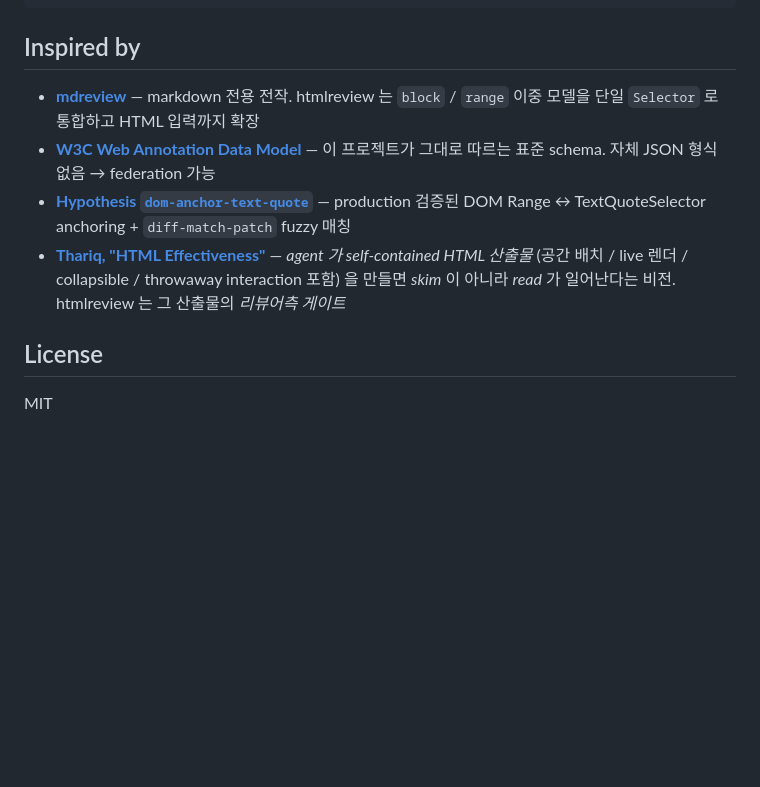
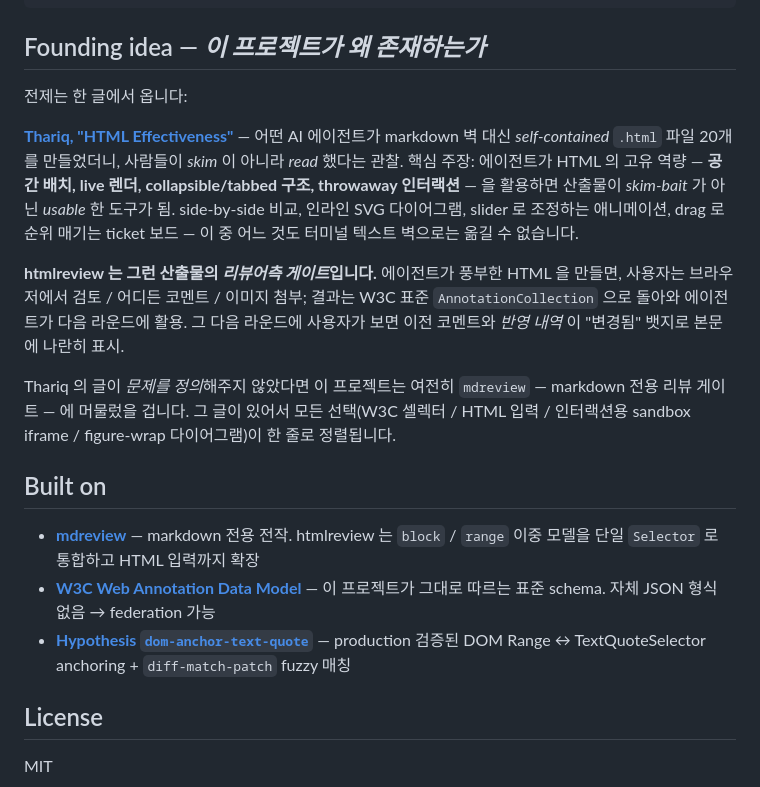
Before and after one commit to Sangminnn/htmlreview, a Markdown page: README.ko.md, the part around the change. GitHub-like rendering; blank space fills up the shorter version.

````diff
--- a/README.ko.md
+++ b/README.ko.md
@@ -131,12 +131,21 @@ npm run smoke           # end-to-end: stdin → render → 페이지 → submit
 npm run capture         # Playwright 로 스크린샷 3장 → docs/screenshots/
 ```
 
-## Inspired by
+## Founding idea — *이 프로젝트가 왜 존재하는가*
+
+전제는 한 글에서 옵니다:
+
+**[Thariq, "HTML Effectiveness"](https://thariqs.github.io/html-effectiveness/)** — 어떤 AI 에이전트가 markdown 벽 대신 *self-contained* `.html` 파일 20개를 만들었더니, 사람들이 *skim* 이 아니라 *read* 했다는 관찰. 핵심 주장: 에이전트가 HTML 의 고유 역량 — **공간 배치, live 렌더, collapsible/tabbed 구조, throwaway 인터랙션** — 을 활용하면 산출물이 *skim-bait* 가 아닌 *usable* 한 도구가 됨. side-by-side 비교, 인라인 SVG 다이어그램, slider 로 조정하는 애니메이션, drag 로 순위 매기는 ticket 보드 — 이 중 어느 것도 터미널 텍스트 벽으로는 옮길 수 없습니다.
+
+**htmlreview 는 그런 산출물의 *리뷰어측 게이트*입니다.** 에이전트가 풍부한 HTML 을 만들면, 사용자는 브라우저에서 검토 / 어디든 코멘트 / 이미지 첨부; 결과는 W3C 표준 `AnnotationCollection` 으로 돌아와 에이전트가 다음 라운드에 활용. 그 다음 라운드에 사용자가 보면 이전 코멘트와 *반영 내역* 이 "변경됨" 뱃지로 본문에 나란히 표시.
+
+Thariq 의 글이 *문제를 정의*해주지 않았다면 이 프로젝트는 여전히 `mdreview` — markdown 전용 리뷰 게이트 — 에 머물렀을 겁니다. 그 글이 있어서 모든 선택(W3C 셀렉터 / HTML 입력 / 인터랙션용 sandbox iframe / figure-wrap 다이어그램)이 한 줄로 정렬됩니다.
+
+## Built on
 
 - [**mdreview**](https://github.com/sangminnn/mdreview) — markdown 전용 전작. htmlreview 는 `block` / `range` 이중 모델을 단일 `Selector` 로 통합하고 HTML 입력까지 확장
 - [**W3C Web Annotation Data Model**](https://www.w3.org/TR/annotation-model/) — 이 프로젝트가 그대로 따르는 표준 schema. 자체 JSON 형식 없음 → federation 가능
 - [**Hypothesis `dom-anchor-text-quote`**](https://github.com/hypothesis/dom-anchor-text-quote) — production 검증된 DOM Range ↔ TextQuoteSelector anchoring + `diff-match-patch` fuzzy 매칭
-- [**Thariq, "HTML Effectiveness"**](https://thariqs.github.io/html-effectiveness/) — *agent 가 self-contained HTML 산출물* (공간 배치 / live 렌더 / collapsible / throwaway interaction 포함) 을 만들면 *skim* 이 아니라 *read* 가 일어난다는 비전. htmlreview 는 그 산출물의 *리뷰어측 게이트*
 
 ## License
 
````
Also changed, not shown: README.md (+11 -2 lines).
